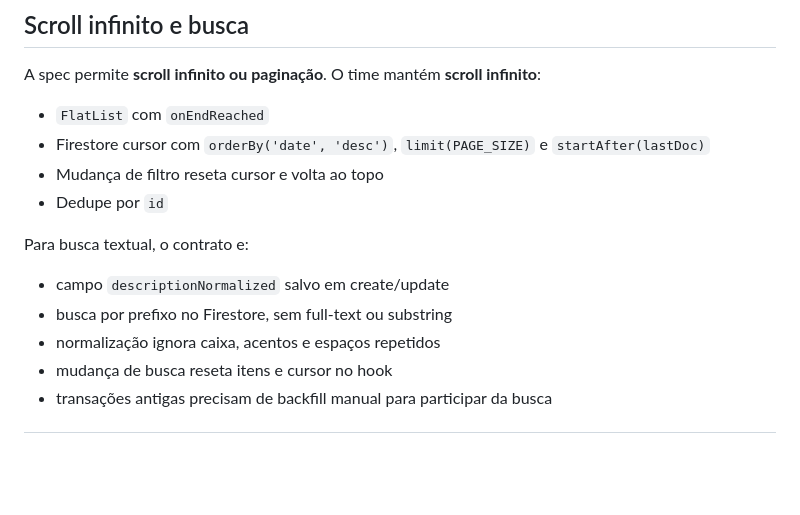
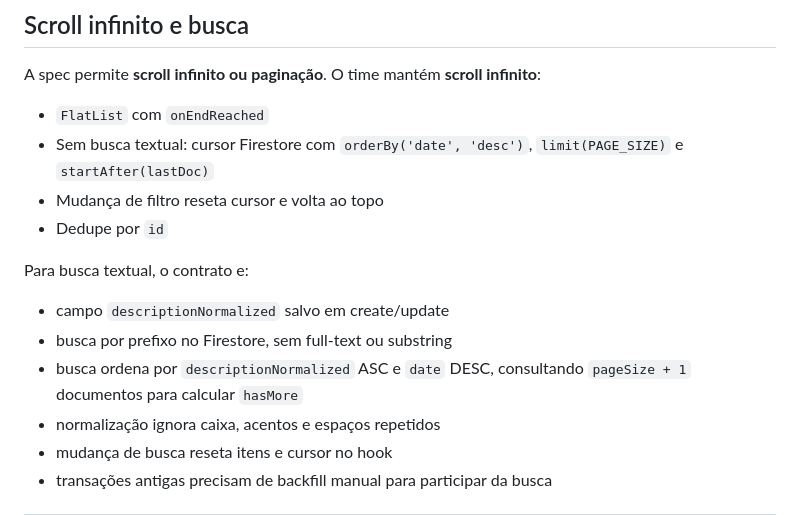
Before and after one commit to fiap-6frnt-tech-challenge/tech-challenge-mobile, a Markdown page: docs/sprint-3-transactions/README.md, the part around the change. GitHub-like rendering; blank space fills up the shorter version.

Commit message:
docs: clarify search pagination

```diff
--- a/docs/sprint-3-transactions/README.md
+++ b/docs/sprint-3-transactions/README.md
@@ -23,7 +23,7 @@
 A spec permite **scroll infinito ou paginação**. O time mantém **scroll infinito**:
 
 - `FlatList` com `onEndReached`
-- Firestore cursor com `orderBy('date', 'desc')`, `limit(PAGE_SIZE)` e `startAfter(lastDoc)`
+- Sem busca textual: cursor Firestore com `orderBy('date', 'desc')`, `limit(PAGE_SIZE)` e `startAfter(lastDoc)`
 - Mudança de filtro reseta cursor e volta ao topo
 - Dedupe por `id`
 
@@ -31,6 +31,7 @@ Para busca textual, o contrato e:
 
 - campo `descriptionNormalized` salvo em create/update
 - busca por prefixo no Firestore, sem full-text ou substring
+- busca ordena por `descriptionNormalized` ASC e `date` DESC, consultando `pageSize + 1` documentos para calcular `hasMore`
 - normalização ignora caixa, acentos e espaços repetidos
 - mudança de busca reseta itens e cursor no hook
 - transações antigas precisam de backfill manual para participar da busca
```
